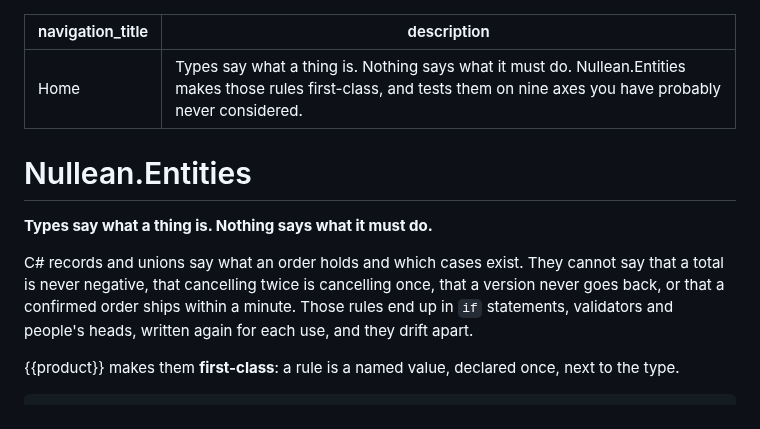
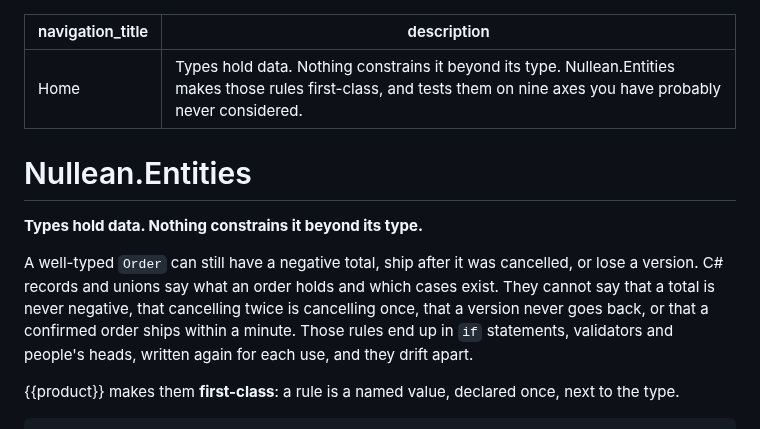
Before and after one commit to nullean/entities, a Markdown page: docs/index.md, the part around the change. Rendered like a GitHub page.

```diff
--- a/docs/index.md
+++ b/docs/index.md
@@ -1,13 +1,13 @@
 ---
 navigation_title: Home
-description: Types say what a thing is. Nothing says what it must do. Nullean.Entities makes those rules first-class, and tests them on nine axes you have probably never considered.
+description: Types hold data. Nothing constrains it beyond its type. Nullean.Entities makes those rules first-class, and tests them on nine axes you have probably never considered.
 ---
 
 # Nullean.Entities
 
-**Types say what a thing is. Nothing says what it must do.**
+**Types hold data. Nothing constrains it beyond its type.**
 
-C# records and unions say what an order holds and which cases exist. They cannot say that a total is never negative, that cancelling twice is cancelling once, that a version never goes back, or that a confirmed order ships within a minute. Those rules end up in `if` statements, validators and people's heads, written again for each use, and they drift apart.
+A well-typed `Order` can still have a negative total, ship after it was cancelled, or lose a version. C# records and unions say what an order holds and which cases exist. They cannot say that a total is never negative, that cancelling twice is cancelling once, that a version never goes back, or that a confirmed order ships within a minute. Those rules end up in `if` statements, validators and people's heads, written again for each use, and they drift apart.
 
 {{product}} makes them **first-class**: a rule is a named value, declared once, next to the type.
 
```
Also changed, not shown: README.md (+2 -2 lines), docs/why.md (+2 -2 lines), docs/images/png/entities-social-card.png, 4 other files.
